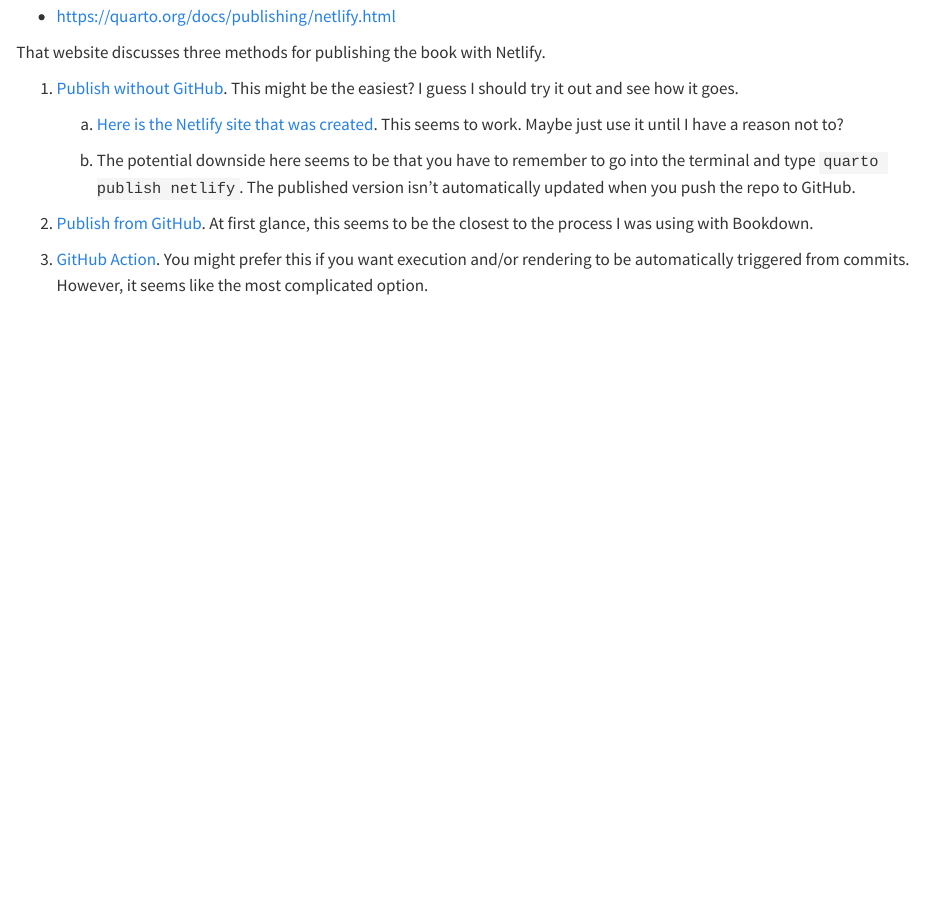
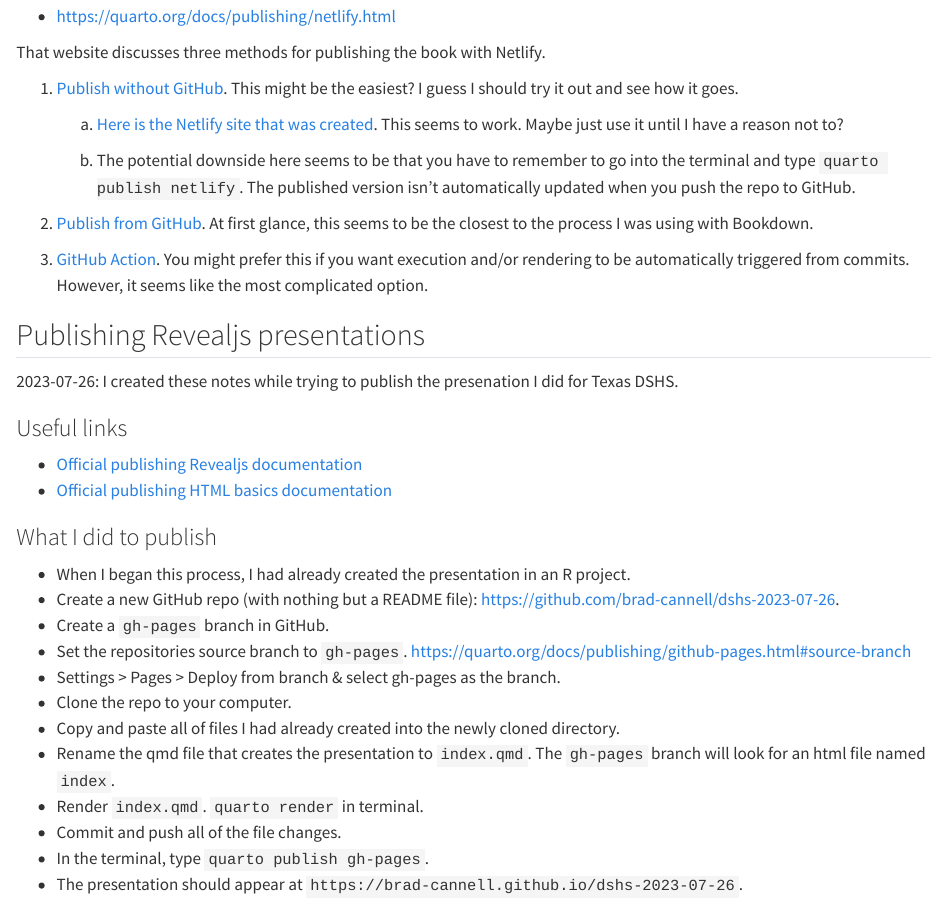
Before and after one commit to brad-cannell/test_quarto_book, a Quarto document (chapters/publishing.qmd): the page in a window 1100 px wide, from 1030 px down. Rendered offline with R 4.5, knitr and Pandoc in place of Quarto, with nearby package versions.

Commit message:
Add content on publishing Revealjs presentations

```diff
--- a/chapters/publishing.qmd
+++ b/chapters/publishing.qmd
@@ -49,3 +49,27 @@
 2.  [Publish from GitHub](https://quarto.org/docs/publishing/netlify.html#publish-from-git-provider). At first glance, this seems to be the closest to the process I was using with Bookdown.
 
 3.  [GitHub Action](https://quarto.org/docs/publishing/netlify.html#github-action). You might prefer this if you want execution and/or rendering to be automatically triggered from commits. However, it seems like the most complicated option.
+
+## Publishing Revealjs presentations
+
+2023-07-26: I created these notes while trying to publish the presenation I did for Texas DSHS.
+
+### Useful links
+
+-   [Official publishing Revealjs documentation](https://quarto.org/docs/presentations/revealjs/presenting.html#publishing)
+-   [Official publishing HTML basics documentation](https://quarto.org/docs/publishing/)
+
+### What I did to publish
+
+-   When I began this process, I had already created the presentation in an R project.
+-   Create a new GitHub repo (with nothing but a README file): https://github.com/brad-cannell/dshs-2023-07-26.
+-   Create a `gh-pages` branch in GitHub.
+-   Set the repositories source branch to `gh-pages`. https://quarto.org/docs/publishing/github-pages.html#source-branch
+  -  Settings > Pages > Deploy from branch & select gh-pages as the branch.
+-   Clone the repo to your computer.
+-   Copy and paste all of files I had already created into the newly cloned directory.
+-   Rename the qmd file that creates the presentation to `index.qmd`. The `gh-pages` branch will look for an html file named `index`.
+-   Render `index.qmd`. `quarto render` in terminal.
+-   Commit and push all of the file changes.
+-   In the terminal, type `quarto publish gh-pages`.
+-   The presentation should appear at `https://brad-cannell.github.io/dshs-2023-07-26`.
```
Also changed, not shown: 1 other file.
